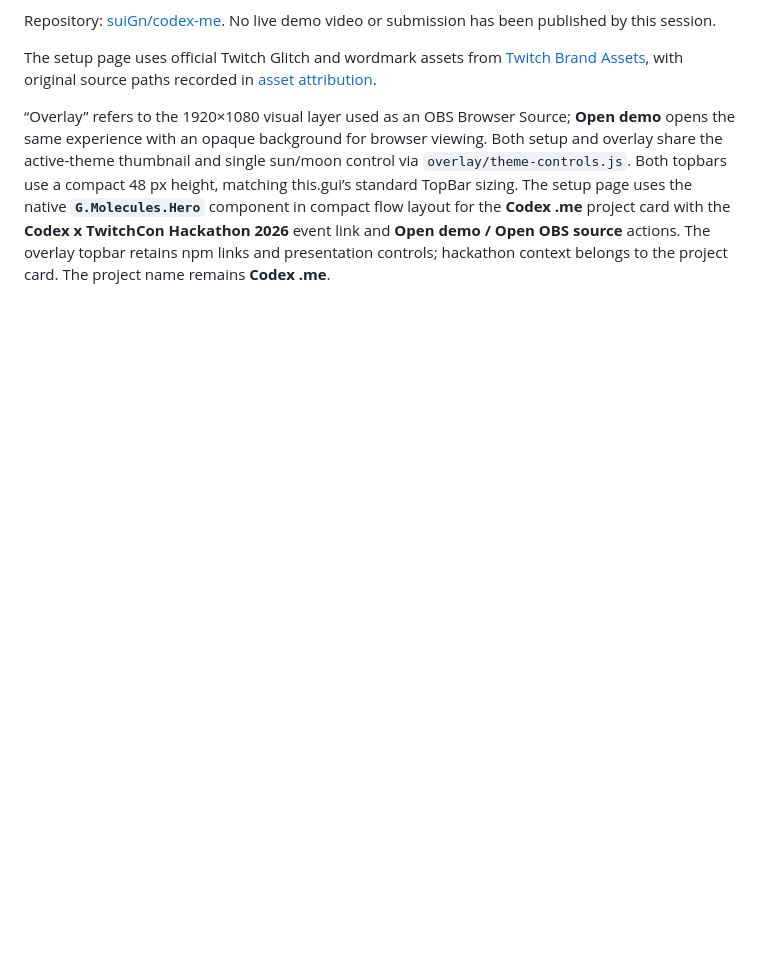
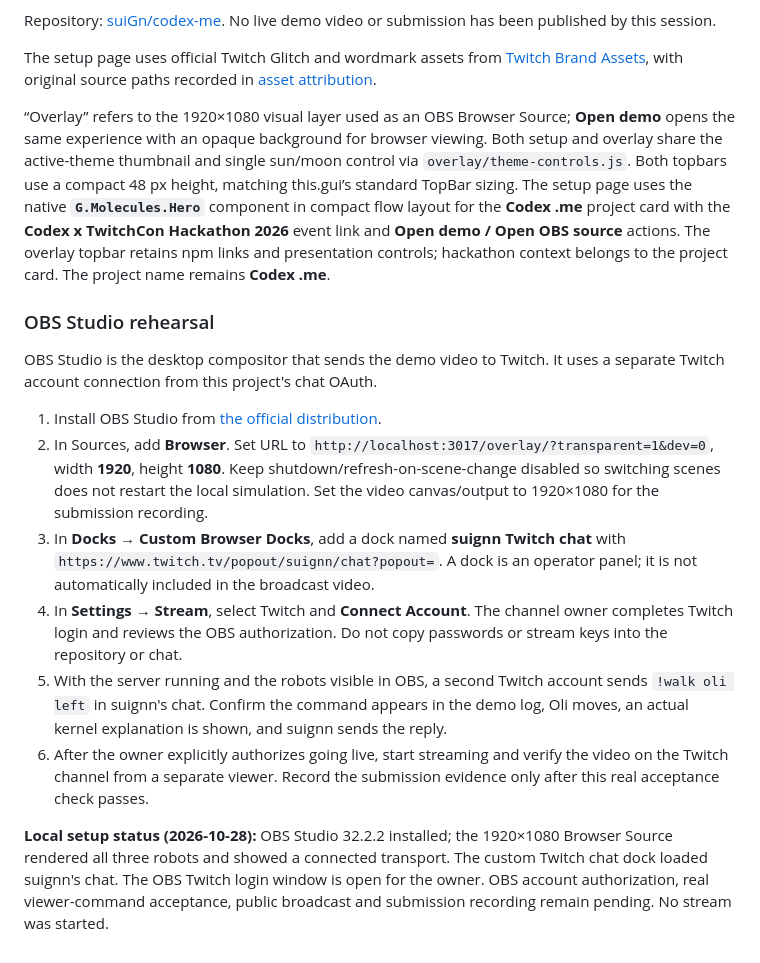
Before and after one commit to suiGn/codex-me, a Markdown page: README.md, the part around the change. GitHub-like rendering; blank space fills up the shorter version.

Commit message:
docs: record OBS rehearsal setup and remaining live acceptance steps

```diff
--- a/README.md
+++ b/README.md
@@ -135,3 +135,17 @@ The setup page uses official Twitch Glitch and wordmark assets from [Twitch Bran
 
 
 “Overlay” refers to the 1920×1080 visual layer used as an OBS Browser Source; **Open demo** opens the same experience with an opaque background for browser viewing. Both setup and overlay share the active-theme thumbnail and single sun/moon control via `overlay/theme-controls.js`. Both topbars use a compact 48 px height, matching this.gui’s standard TopBar sizing. The setup page uses the native **`G.Molecules.Hero`** component in compact flow layout for the **Codex .me** project card with the **Codex x TwitchCon Hackathon 2026** event link and **Open demo / Open OBS source** actions. The overlay topbar retains npm links and presentation controls; hackathon context belongs to the project card. The project name remains **Codex .me**.
+
+
+### OBS Studio rehearsal
+
+OBS Studio is the desktop compositor that sends the demo video to Twitch. It uses a separate Twitch account connection from this project's chat OAuth.
+
+1. Install OBS Studio from [the official distribution](https://obsproject.com/download).
+2. In Sources, add **Browser**. Set URL to `http://localhost:3017/overlay/?transparent=1&dev=0`, width **1920**, height **1080**. Keep shutdown/refresh-on-scene-change disabled so switching scenes does not restart the local simulation. Set the video canvas/output to 1920×1080 for the submission recording.
+3. In **Docks → Custom Browser Docks**, add a dock named **suignn Twitch chat** with `https://www.twitch.tv/popout/suignn/chat?popout=`. A dock is an operator panel; it is not automatically included in the broadcast video.
+4. In **Settings → Stream**, select Twitch and **Connect Account**. The channel owner completes Twitch login and reviews the OBS authorization. Do not copy passwords or stream keys into the repository or chat.
+5. With the server running and the robots visible in OBS, a second Twitch account sends `!walk oli left` in suignn's chat. Confirm the command appears in the demo log, Oli moves, an actual kernel explanation is shown, and suignn sends the reply.
+6. After the owner explicitly authorizes going live, start streaming and verify the video on the Twitch channel from a separate viewer. Record the submission evidence only after this real acceptance check passes.
+
+**Local setup status (2026-10-28):** OBS Studio 32.2.2 installed; the 1920×1080 Browser Source rendered all three robots and showed a connected transport. The custom Twitch chat dock loaded suignn's chat. The OBS Twitch login window is open for the owner. OBS account authorization, real viewer-command acceptance, public broadcast and submission recording remain pending. No stream was started.
```
Also changed, not shown: evidence/SESSION.md (+5 -0 lines).
